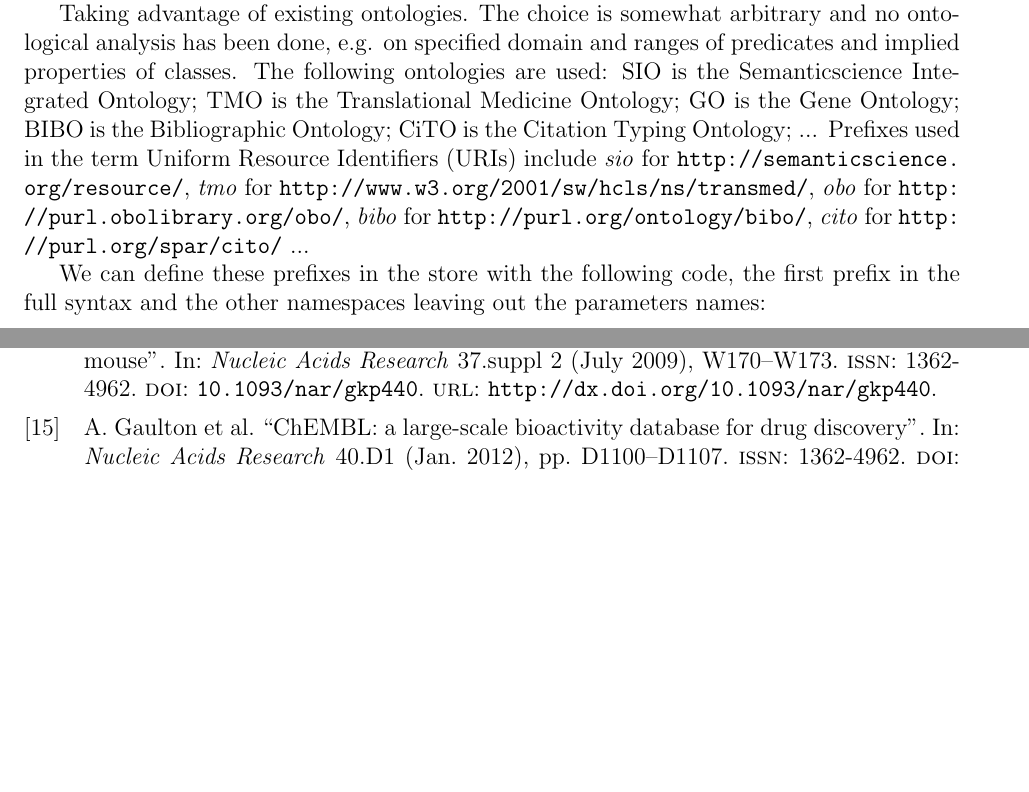
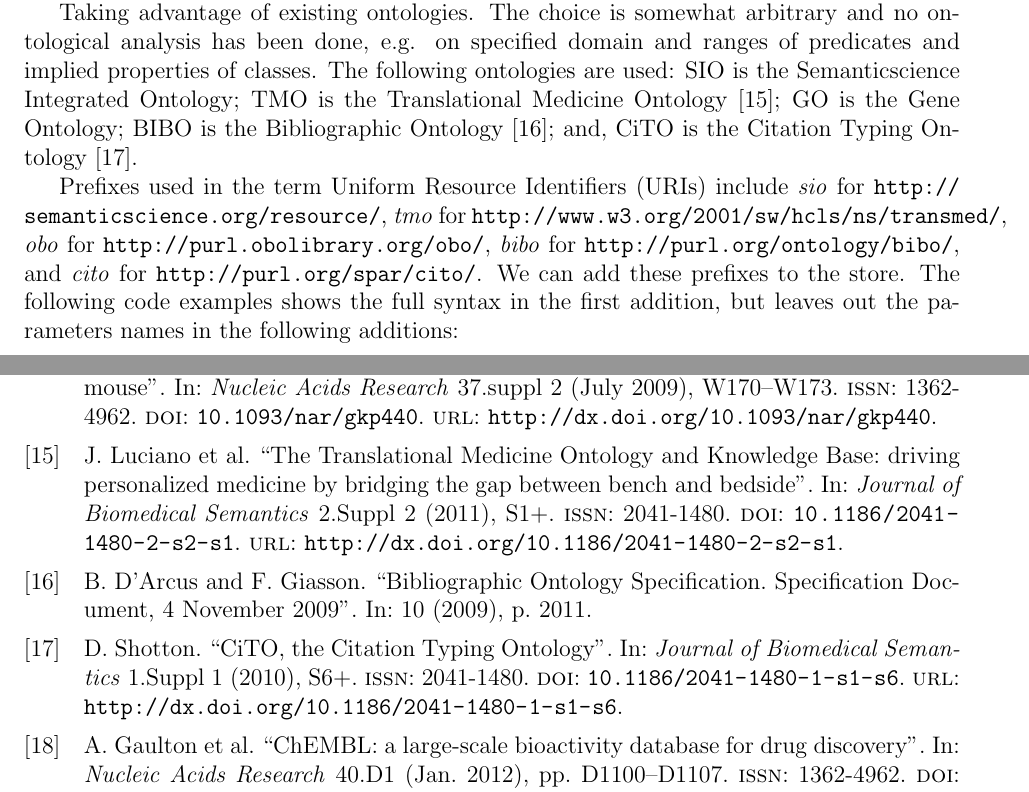
Before and after one commit to egonw/rrdf-paper, a LaTeX paper (article.tex, which reads article.bib): two parts of pages 4 and 9 of 9, joined at a grey line, cut so that both start at the same text, the shorter picture padded with empty space. Compiled offline with pdfLaTeX.

Commit message:
Some clean up, like proper references

```diff
--- a/article.bib
+++ b/article.bib
@@ -0,0 +9,4 @@
+  title={Bibliographic Ontology Specification. Specification Document, 4 November 2009},
+  author={D'Arcus, B and Giasson, F},
+  volume={10},
+  pages={2011},
@@ -0,0 +20 @@
+    citeulike-linkout-0 = {http://dx.doi.org/10.1186/2041-1480-1-s1-s6},
@@ -0,0 +24,6 @@
+    doi = {10.1186/2041-1480-1-s1-s6},
+    issn = {2041-1480},
+    journal = {Journal of Biomedical Semantics},
+    keywords = {ontology, publishing, rdf},
+    number = {Suppl 1},
+    pages = {S6+},
@@ -0,0 +33,5 @@
+    priority = {2},
+    title = {{CiTO}, the Citation Typing Ontology},
+    url = {http://dx.doi.org/10.1186/2041-1480-1-s1-s6},
+    volume = {1},
+    year = {2010}
@@ -0,0 +43 @@
+    citeulike-linkout-0 = {http://dx.doi.org/10.1186/2041-1480-2-s2-s1},
@@ -0,0 +47,5 @@
+    doi = {10.1186/2041-1480-2-s2-s1},
+    issn = {2041-1480},
+    journal = {Journal of Biomedical Semantics},
+    number = {Suppl 2},
+    pages = {S1+},
@@ -1,3 +55,10 @@
+    priority = {2},
+    title = {The Translational Medicine Ontology and Knowledge Base: driving personalized medicine by bridging the gap between bench and bedside},
+    url = {http://dx.doi.org/10.1186/2041-1480-2-s2-s1},
+    volume = {2},
+    year = {2011}
+}
+
 @techreport{Haupt2013,
     author = {Haupt, Carina and Waagmeester, Andra and Zimmermann, Marc and Willighagen, Egon},
     citeulike-article-id = {12870877},
--- a/article.tex
+++ b/article.tex
@@ -203,21 +203,21 @@ Taking advantage of existing ontologies. The choice is somewhat arbitrary and no
 analysis has been done, e.g. on specified domain and ranges of predicates and implied
 properties of classes. The following ontologies are used:
 SIO is the Semanticscience Integrated Ontology;
-TMO is the Translational Medicine Ontology;
+TMO is the Translational Medicine Ontology~\cite{Luciano2011};
 %SO is the Sequence Types and Features Ontology;
 GO is the Gene Ontology;
-BIBO is the Bibliographic Ontology;
-CiTO is the Citation Typing Ontology;
-... Prefixes used in the term Uniform Resource Identifiers (URIs) include
+BIBO is the Bibliographic Ontology~\cite{d2009bibliographic}; and,
+CiTO is the Citation Typing Ontology~\cite{Shotton2010}.
+
+Prefixes used in the term Uniform Resource Identifiers (URIs) include
 \textit{sio} for \url{http://semanticscience.org/resource/},
 \textit{tmo} for \url{http://www.w3.org/2001/sw/hcls/ns/transmed/},
 \textit{obo} for \url{http://purl.obolibrary.org/obo/},
-\textit{bibo} for \url{http://purl.org/ontology/bibo/},
-\textit{cito} for \url{http://purl.org/spar/cito/} ...
-
-We can define these prefixes in the store with the following code,
-the first prefix in the full syntax and the other namespaces
-leaving out the parameters names:
+\textit{bibo} for \url{http://purl.org/ontology/bibo/}, and
+\textit{cito} for \url{http://purl.org/spar/cito/}.
+We can add these prefixes to the store. The following code examples
+shows the full syntax in the first addition, but leaves out the
+parameters names in the following additions:
 
 \begin{footnotesize}
 \begin{verbatim}
```
Also changed, not shown: article.bib (34 more changed lines), article.tex (2 more changed lines).
